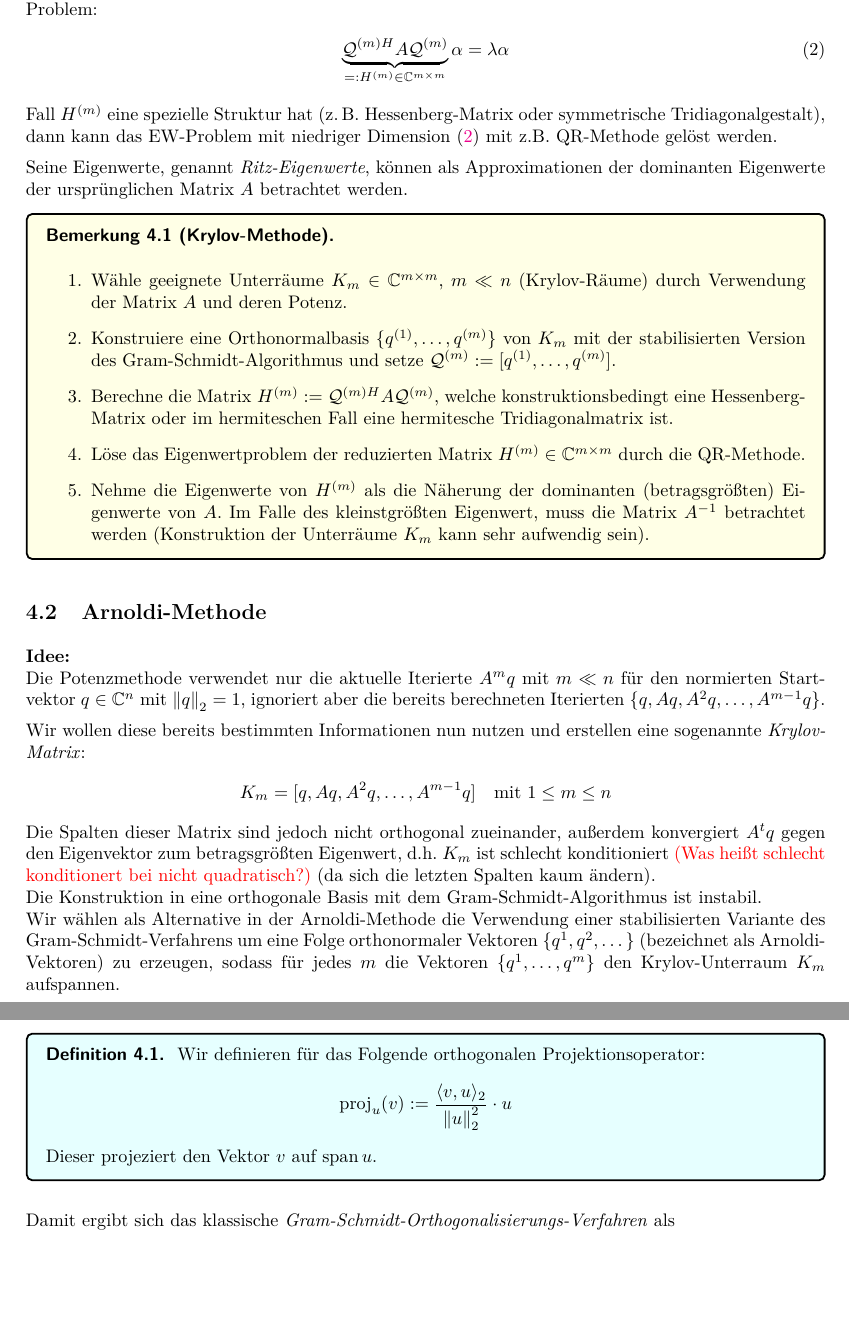
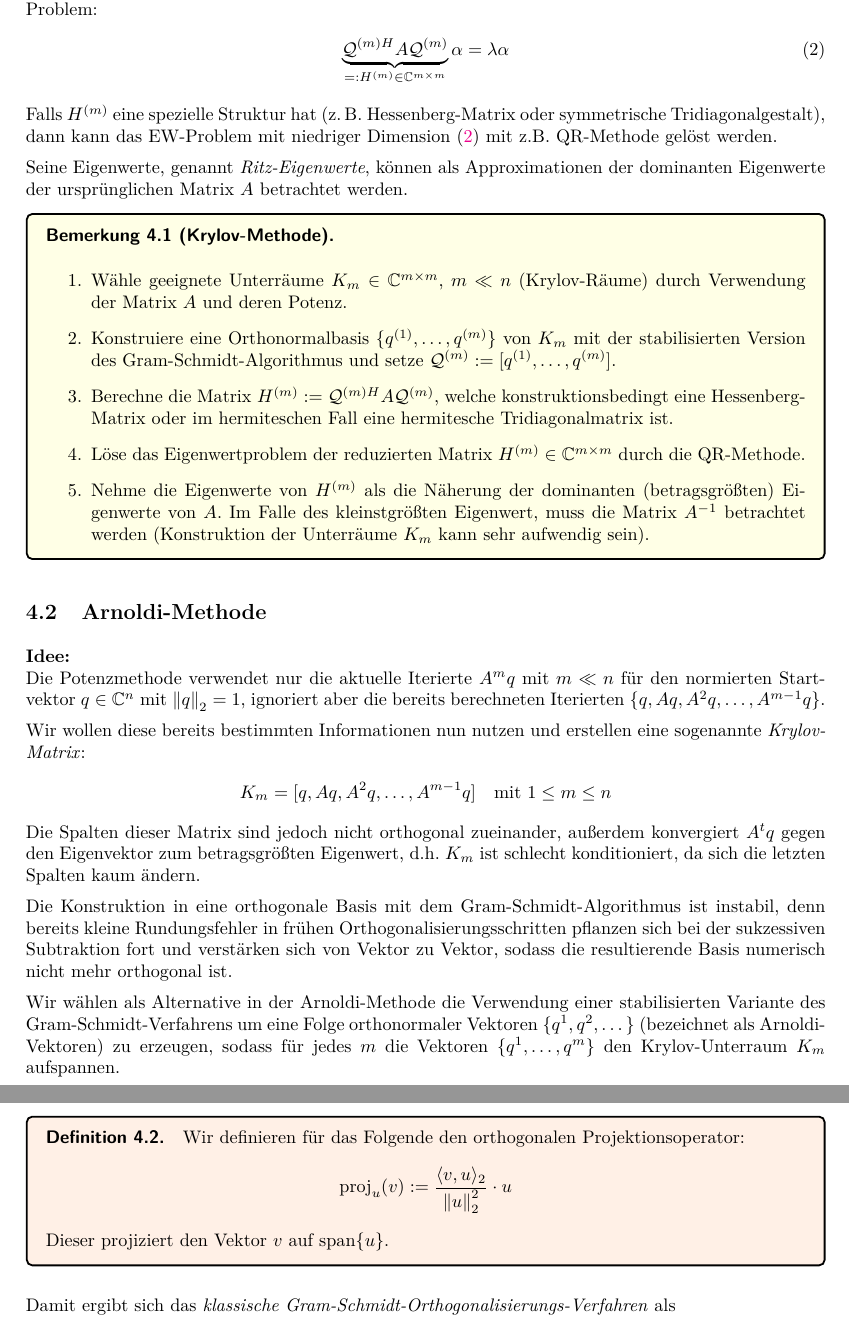
Before and after one commit to CedricRoennfeld/Numerik2Skript, a LaTeX document (script/script.tex, which reads script/sections/sec4.tex): two parts of pages 37 and 38 of 43, joined at a grey line, cut so that both start at the same text, the shorter picture padded with empty space. Compiled offline with pdfLaTeX.

Commit message:
reworking section 4

```diff
--- a/script/sections/sec4.tex
+++ b/script/sections/sec4.tex
@@ -89,7 +89,7 @@ Wenn $\{q^{(1)},\dots,q^{(m)}\}$ eine Orthonormalbasis von $K_m$ ist, reduziert
   \tag{2}\label{eq:galerkinEQ2}
 \end{align*}
 %
-Fall $H^{(m)}$ eine spezielle Struktur hat (z.\,B. Hessenberg-Matrix oder symmetrische Tridiagonalgestalt), dann kann
+Falls $H^{(m)}$ eine spezielle Struktur hat (z.\,B. Hessenberg-Matrix oder symmetrische Tridiagonalgestalt), dann kann
 das EW-Problem mit niedriger Dimension (\ref{eq:galerkinEQ2}) mit z.B. QR-Methode gelöst werden.
 
 Seine Eigenwerte, genannt \textit{Ritz-Eigenwerte}, können als Approximationen der dominanten Eigenwerte der
@@ -124,18 +124,34 @@ Wir wollen diese bereits bestimmten Informationen nun nutzen und erstellen eine
 \end{align*}
 %
 Die Spalten dieser Matrix sind jedoch nicht orthogonal zueinander, außerdem konvergiert $A^tq$ gegen den
-Eigenvektor zum betragsgrößten Eigenwert, d.h. $K_m$ ist schlecht konditioniert \textcolor{red}{(Was heißt schlecht konditionert bei nicht quadratisch?)} (da sich die letzten Spalten kaum ändern). \\
-Die Konstruktion in eine orthogonale Basis mit dem Gram-Schmidt-Algorithmus ist instabil. \\
+Eigenvektor zum betragsgrößten Eigenwert, d.h. $K_m$ ist schlecht konditioniert, da sich die letzten Spalten kaum ändern.
+
+Die Konstruktion in eine orthogonale Basis mit dem Gram-Schmidt-Algorithmus ist instabil, denn bereits kleine
+Rundungsfehler in frühen Orthogonalisierungsschritten pflanzen sich bei der sukzessiven Subtraktion fort und
+verstärken sich von Vektor zu Vektor, sodass die resultierende Basis numerisch nicht mehr orthogonal ist.
+
 Wir wählen als Alternative in der Arnoldi-Methode die Verwendung einer stabilisierten Variante des
 Gram-Schmidt-Verfahrens um eine Folge orthonormaler Vektoren $\{q^1,q^2,\dots\}$ (bezeichnet als
 Arnoldi-Vektoren) zu erzeugen, sodass für jedes $m$ die Vektoren $\{q^1,\dots,q^m\}$ den Krylov-Unterraum $K_m$
 aufspannen.
-\newpage
-\begin{defbox}
-Wir definieren für das Folgende orthogonalen Projektionsoperator:
-\begin{align*}\text{proj}_u(v) := \dfrac{\langle v,u\rangle_2}{\vertn{2}{u}_2^2}\cdot u\end{align*}
-Dieser projeziert den Vektor $v$ auf $\Span{u}$.
-\end{defbox}
-Damit ergibt sich das klassische \textit{Gram-Schmidt-Orthogonalisierungs-Verfahren} als
-\begin{align*}q^{1} = \dfrac{q}{\vertn{2}{q}_2},\quad\text{und}\quad\tilde{q}^{t} = A^{t-1}q - \sum_{j=1}^{t-1} \text{proj}_{q^{(j)}}(A^{t-1}q),
+
+\begin{colbox}{Definition}
+Wir definieren für das Folgende den orthogonalen Projektionsoperator:
+%
+\begin{align*}
+  \text{proj}_u(v)
+  := \dfrac{\langle v,u\rangle_2}{\vertn{2}{u}_2^2}\cdot u
+\end{align*}
+%
+Dieser projiziert den Vektor $v$ auf $\Span\{u\}$.
+\end{colbox}
+
+Damit ergibt sich das \textit{klassische Gram-Schmidt-Orthogonalisierungs-Verfahren} als
+%
+\begin{align*}
+  q^{1}
+  = \dfrac{q}{\vertn{2}{q}_2},
+  \quad\text{und}\quad
+  \tilde{q}^{t}
+  = A^{t-1}q - \sum_{j=1}^{t-1} \text{proj}_{q^{(j)}}(A^{t-1}q),
 \qquad q^t = \dfrac{\tilde{q}^t}{\vertn{2}{\tilde{q}^t}_2}\quad\text{für } t=2,\dots,m\end{align*}
```
Also changed, not shown: script.pdf, script/sections/sec4.tex (4 more changed lines).
